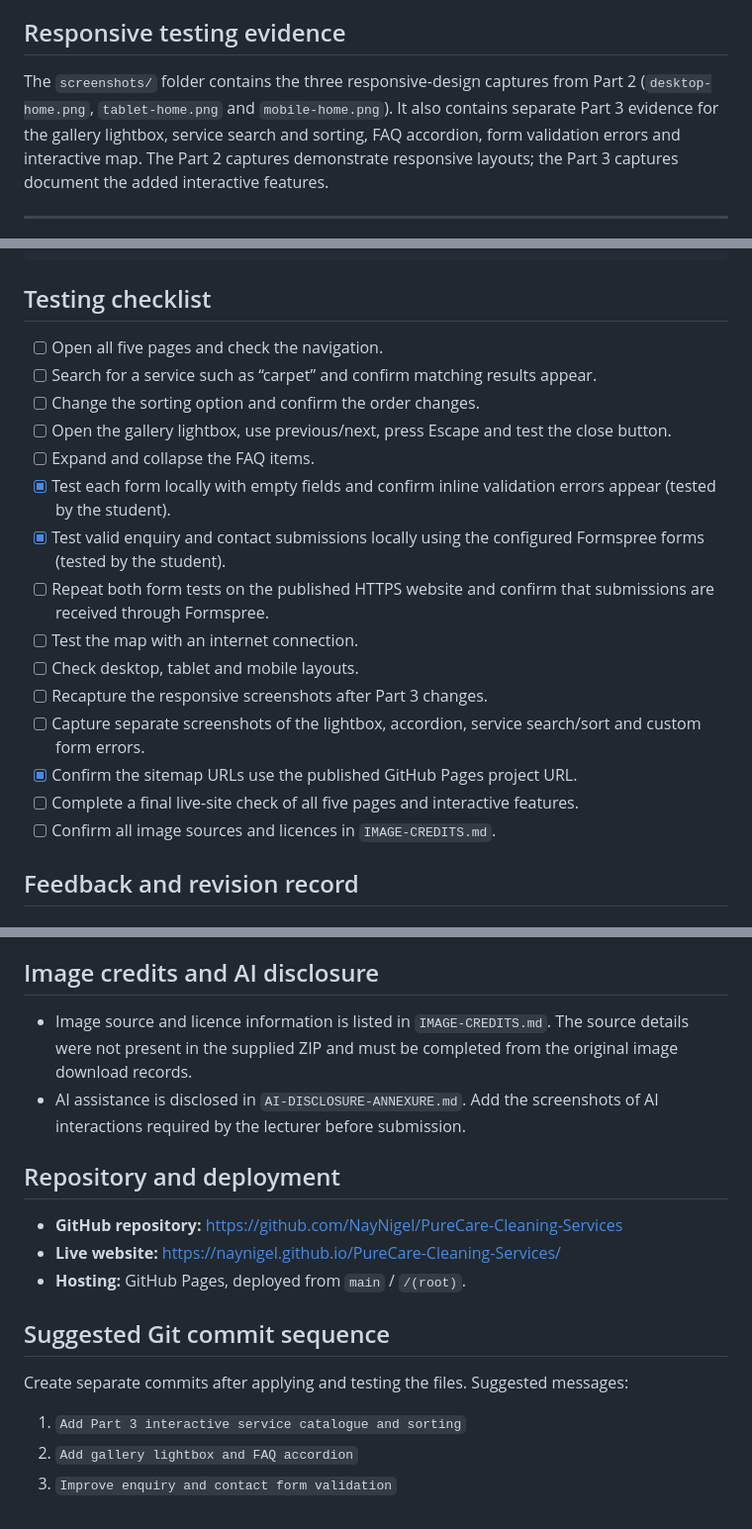
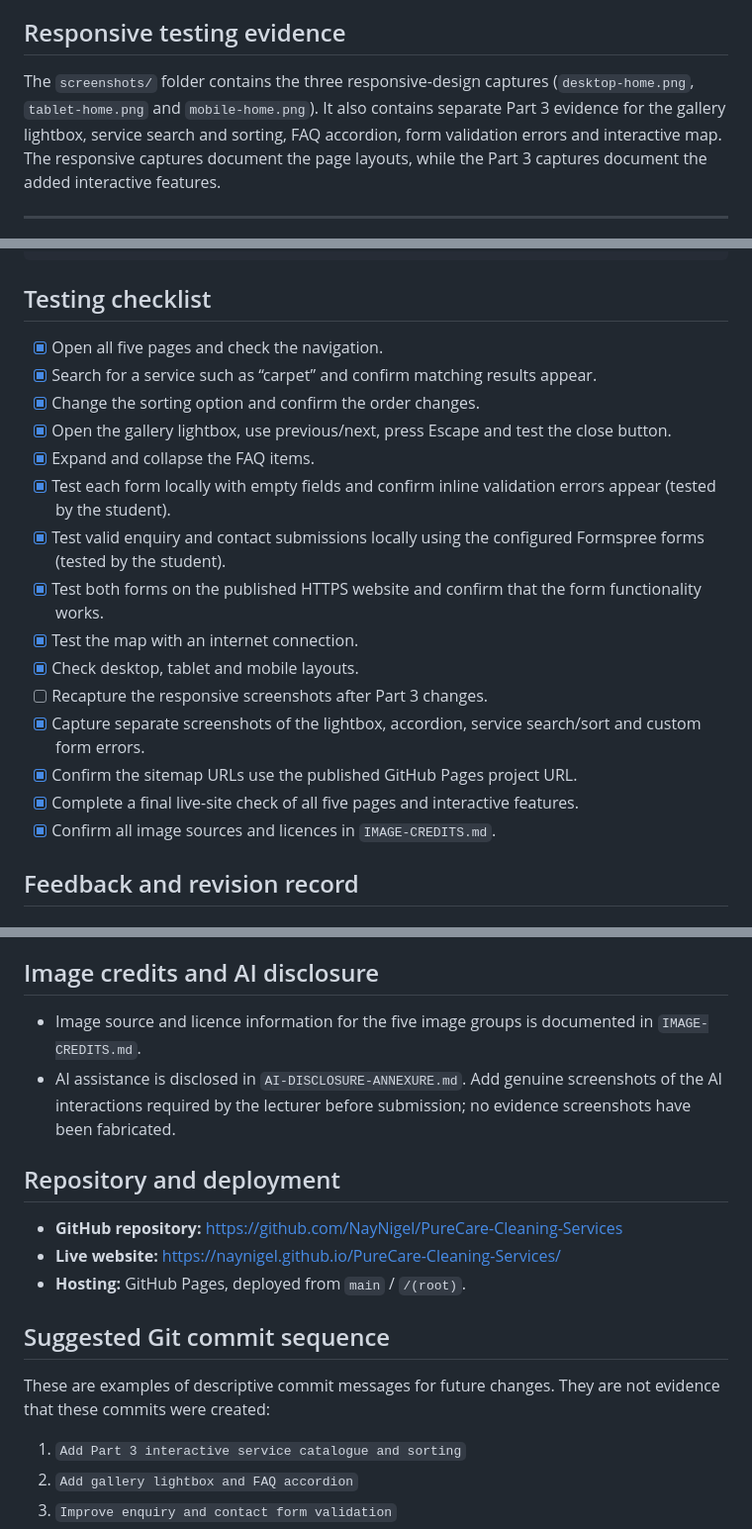
Before and after one commit to NayNigel/PureCare-Cleaning-Services, a Markdown page: README.md, 3 parts joined by grey strips. Shown at 99% size. Rendered like a GitHub page.

Commit message:
Update README final Part 3 testing and evidence status

```diff
--- a/README.md
+++ b/README.md
@@ -123,7 +123,7 @@ Responsive image variants are supplied at 800px and 1400px widths. The browser c
 
 ## Responsive testing evidence
 
-The `screenshots/` folder contains the three responsive-design captures from Part 2 (`desktop-home.png`, `tablet-home.png` and `mobile-home.png`). It also contains separate Part 3 evidence for the gallery lightbox, service search and sorting, FAQ accordion, form validation errors and interactive map. The Part 2 captures demonstrate responsive layouts; the Part 3 captures document the added interactive features.
+The `screenshots/` folder contains the three responsive-design captures (`desktop-home.png`, `tablet-home.png` and `mobile-home.png`). It also contains separate Part 3 evidence for the gallery lightbox, service search and sorting, FAQ accordion, form validation errors and interactive map. The responsive captures document the page layouts, while the Part 3 captures document the added interactive features.
 
 ---
 
@@ -238,21 +238,21 @@ PureCare 23/
 
 ## Testing checklist
 
-- [ ] Open all five pages and check the navigation.
-- [ ] Search for a service such as “carpet” and confirm matching results appear.
-- [ ] Change the sorting option and confirm the order changes.
-- [ ] Open the gallery lightbox, use previous/next, press Escape and test the close button.
-- [ ] Expand and collapse the FAQ items.
+- [x] Open all five pages and check the navigation.
+- [x] Search for a service such as “carpet” and confirm matching results appear.
+- [x] Change the sorting option and confirm the order changes.
+- [x] Open the gallery lightbox, use previous/next, press Escape and test the close button.
+- [x] Expand and collapse the FAQ items.
 - [x] Test each form locally with empty fields and confirm inline validation errors appear (tested by the student).
 - [x] Test valid enquiry and contact submissions locally using the configured Formspree forms (tested by the student).
-- [ ] Repeat both form tests on the published HTTPS website and confirm that submissions are received through Formspree.
-- [ ] Test the map with an internet connection.
-- [ ] Check desktop, tablet and mobile layouts.
+- [x] Test both forms on the published HTTPS website and confirm that the form functionality works.
+- [x] Test the map with an internet connection.
+- [x] Check desktop, tablet and mobile layouts.
 - [ ] Recapture the responsive screenshots after Part 3 changes.
-- [ ] Capture separate screenshots of the lightbox, accordion, service search/sort and custom form errors.
+- [x] Capture separate screenshots of the lightbox, accordion, service search/sort and custom form errors.
 - [x] Confirm the sitemap URLs use the published GitHub Pages project URL.
-- [ ] Complete a final live-site check of all five pages and interactive features.
-- [ ] Confirm all image sources and licences in `IMAGE-CREDITS.md`.
+- [x] Complete a final live-site check of all five pages and interactive features.
+- [x] Confirm all image sources and licences in `IMAGE-CREDITS.md`.
 
 ## Feedback and revision record
 
@@ -340,8 +340,8 @@ OpenAI (2026) *ChatGPT* [Large language model]. Available at: https://chatgpt.co
 
 ## Image credits and AI disclosure
 
-- Image source and licence information is listed in `IMAGE-CREDITS.md`. The source details were not present in the supplied ZIP and must be completed from the original image download records.
-- AI assistance is disclosed in `AI-DISCLOSURE-ANNEXURE.md`. Add the screenshots of AI interactions required by the lecturer before submission.
+- Image source and licence information for the five image groups is documented in `IMAGE-CREDITS.md`.
+- AI assistance is disclosed in `AI-DISCLOSURE-ANNEXURE.md`. Add genuine screenshots of the AI interactions required by the lecturer before submission; no evidence screenshots have been fabricated.
 
 ## Repository and deployment
 
@@ -351,7 +351,7 @@ OpenAI (2026) *ChatGPT* [Large language model]. Available at: https://chatgpt.co
 
 ## Suggested Git commit sequence
 
-Create separate commits after applying and testing the files. Suggested messages:
+These are examples of descriptive commit messages for future changes. They are not evidence that these commits were created:
 1. `Add Part 3 interactive service catalogue and sorting`
 2. `Add gallery lightbox and FAQ accordion`
 3. `Improve enquiry and contact form validation`
```
